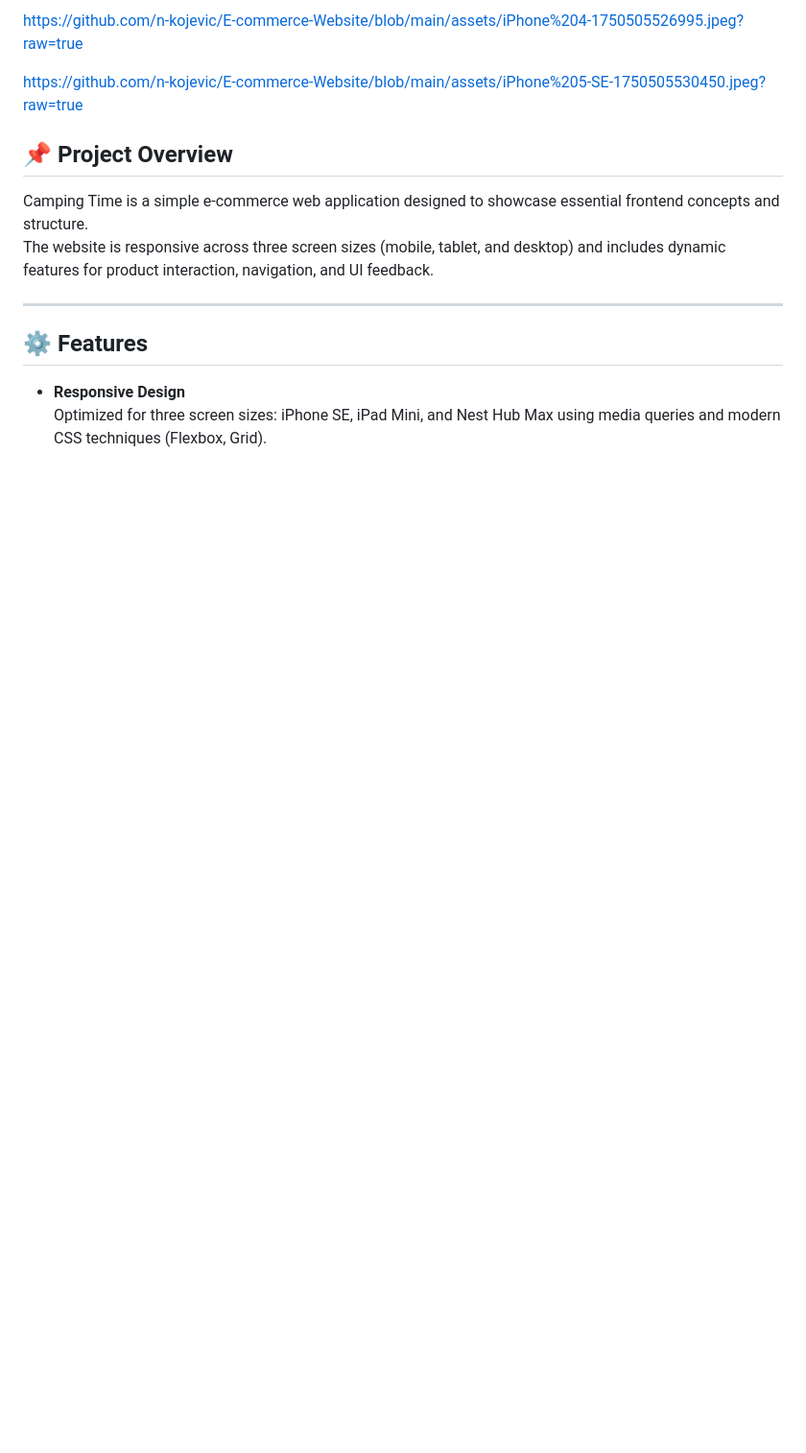
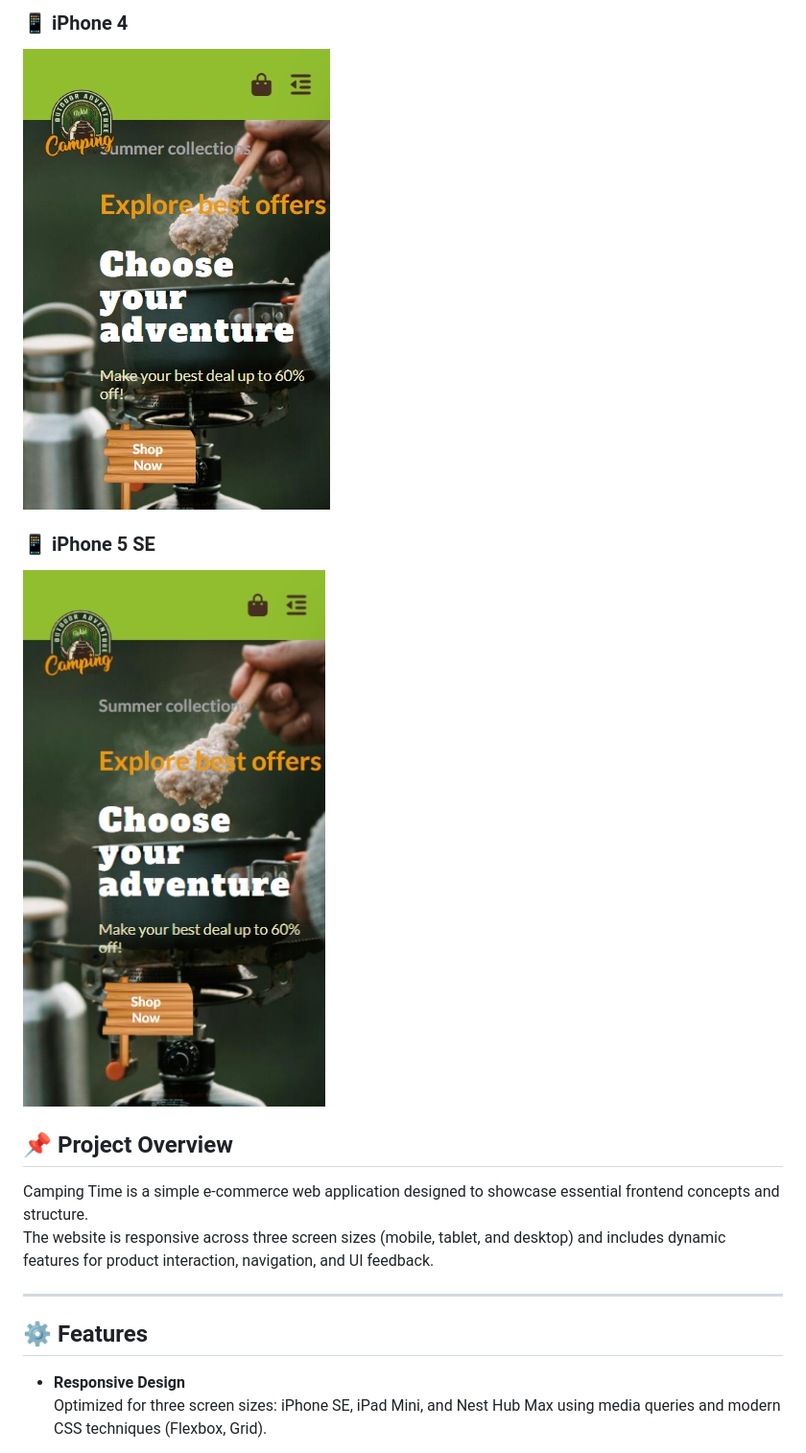
Before and after one commit to n-kojevic/E-commerce-Website, a Markdown page: README.md, the part around one of its changes. Shown at 96% size. GitHub-like rendering; blank space fills up the shorter version.

```diff
--- a/README.md
+++ b/README.md
@@ -20,7 +23,9 @@ https://github.com/n-kojevic/E-commerce-Website/blob/main/assets/iPad-1750505524
 
-https://github.com/n-kojevic/E-commerce-Website/blob/main/assets/iPhone%204-1750505526995.jpeg?raw=true
+### 📱 iPhone 4
+![iPhone 4](https://github.com/n-kojevic/E-commerce-Website/blob/main/assets/iPhone%204-1750505526995.jpeg?raw=true)
 
-https://github.com/n-kojevic/E-commerce-Website/blob/main/assets/iPhone%205-SE-1750505530450.jpeg?raw=true
+### 📱 iPhone 5 SE
+![iPhone 5 SE](https://github.com/n-kojevic/E-commerce-Website/blob/main/assets/iPhone%205-SE-1750505530450.jpeg?raw=true)
 
 ## 📌 Project Overview
 
```
Also changed, not shown: other parts of README.md (+7 -4 lines).
